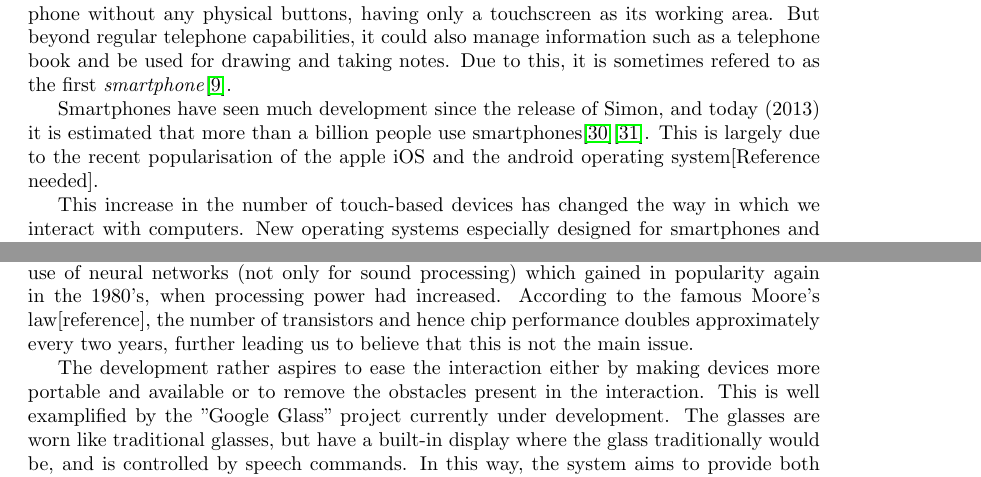
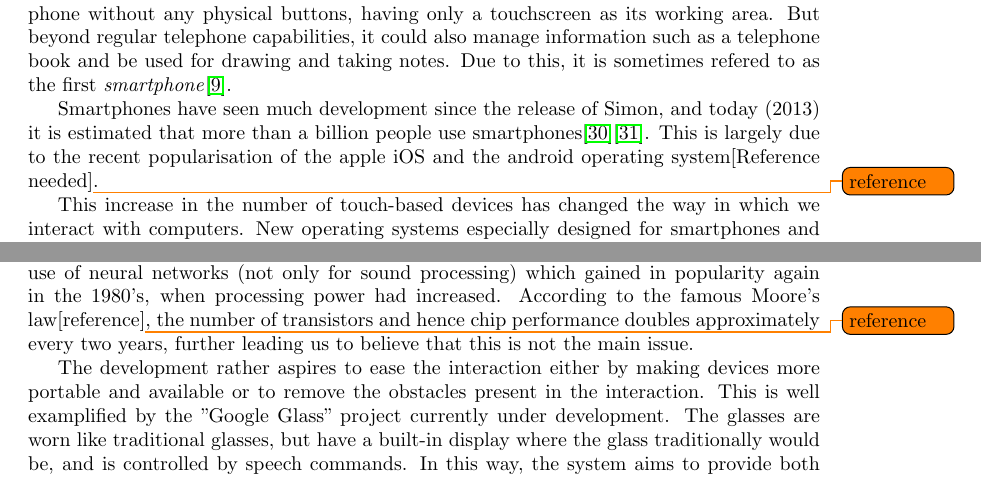
Before and after one commit to sharyari/uppsats, a LaTeX paper (rapport/rapport.tex, which reads rapport/current.tex, rapport/future.tex): two parts of pages 7 and 10 of 18, joined at a grey line, cut so that both start at the same text. Compiled offline with pdfLaTeX.

Commit message:
Added more reference todo:s.

```diff
--- a/rapport/current.tex
+++ b/rapport/current.tex
@@ -31,7 +31,7 @@ One of the first mentions of touchscreens was by E.A. Johnson in 1965, describin
 
 The initial uses of touchscreens were point-to-select systems used in for example ATM machines or cash registers in restaurants and were relatively non-demanding on the screen performance\cite{buxton}. But there were also early attemps to make \emph{PDAs}\footnote{Personal Digital Assistant}. The first products to enter the market were the Palm Zoomer and the IBM Simon. The Simon was a mobile phone without any physical buttons, having only a touchscreen as its working area. But beyond regular telephone capabilities, it could also manage information such as a telephone book and be used for drawing and taking notes. Due to this, it is sometimes refered to as the first \emph{smartphone}\cite{buxton}.
 
-Smartphones have seen much development since the release of Simon, and today (2013) it is estimated that more than a billion people use smartphones\cite{billion1}\cite{billion2}. This is largely due to the recent popularisation of the apple iOS and the android operating system[Reference needed].
+Smartphones have seen much development since the release of Simon, and today (2013) it is estimated that more than a billion people use smartphones\cite{billion1}\cite{billion2}. This is largely due to the recent popularisation of the apple iOS and the android operating system[Reference needed]\todo{reference}.
 
 This increase in the number of touch-based devices has changed the way in which we interact with computers. New operating systems especially designed for smartphones and other smart devices, such as the popular IOs and Android operating systems have a fundamentally different approach to computer interaction.
 
--- a/rapport/future.tex
+++ b/rapport/future.tex
@@ -2,7 +2,7 @@
 
 \section{Future}
 \label{future}
-There is evidently no way to know with certainty what the future has in store, and this is true also when it comes to technical development. On the other hand, knowing what the prominent factors are, one can more easily predict this development. It can be seen that the history of input and output devices has not had a tight connection to that of computer processing power and memory, although the lack of which can delay the popularisation of such devices. Some examples of this are mentioned above; the computer terminal, which gained in popularity first when computer memory became more easily available and the use of neural networks (not only for sound processing) which gained in popularity again in the 1980's, when processing power had increased. According to the famous Moore's law[reference], the number of transistors and hence chip performance doubles approximately every two years, further leading us to believe that this is not the main issue.
+There is evidently no way to know with certainty what the future has in store, and this is true also when it comes to technical development. On the other hand, knowing what the prominent factors are, one can more easily predict this development. It can be seen that the history of input and output devices has not had a tight connection to that of computer processing power and memory, although the lack of which can delay the popularisation of such devices. Some examples of this are mentioned above; the computer terminal, which gained in popularity first when computer memory became more easily available and the use of neural networks (not only for sound processing) which gained in popularity again in the 1980's, when processing power had increased. According to the famous Moore's law[reference]\todo{reference}, the number of transistors and hence chip performance doubles approximately every two years, further leading us to believe that this is not the main issue.
 
 The development rather aspires to ease the interaction either by making devices more portable and available or to remove the obstacles present in the interaction. This is well examplified by the "Google Glass" project currently under development. The glasses are worn like traditional glasses, but have a built-in display where the glass traditionally would be, and is controlled by speech commands. In this way, the system aims to provide both higher portability and more natural interaction with the user.
 
```
